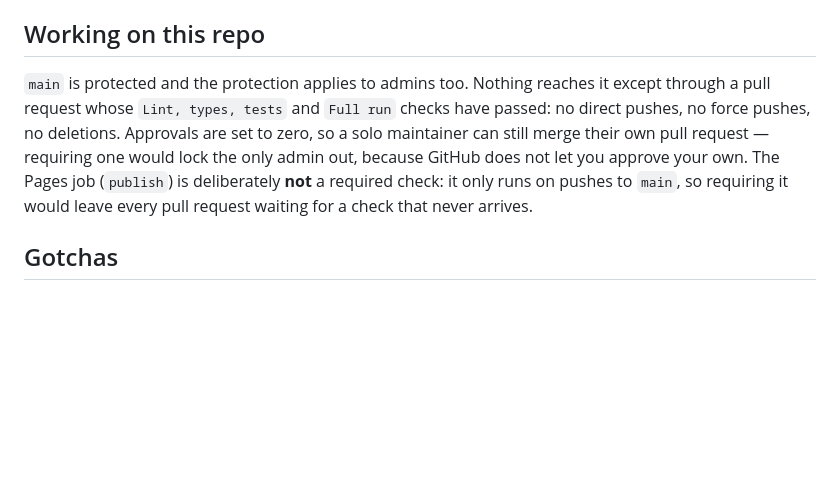
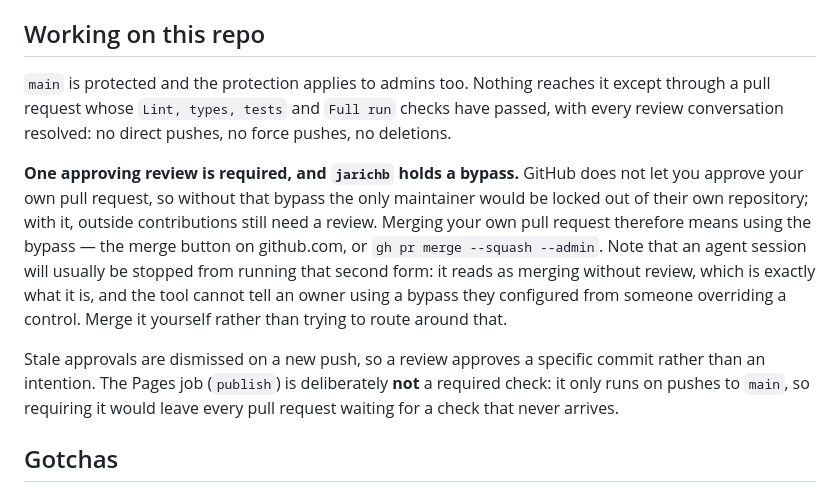
Before and after one commit to JB-Analytica/reference-architecture, a Markdown page: CLAUDE.md, the part around the change. Drawn GitHub-style; blank space fills up the shorter version.

Commit message:
Correct what CLAUDE.md says about the protection on main (#12)
The note written in #10 described the protection as it was configured
then: zero approvals, on the reasoning that requiring one would lock out
the only admin. It has since been changed to require one approving review
with a bypass for jarichb, which is the better arrangement -- outside
contributions still get reviewed, and the maintainer is not locked out of
their own repository.

Left alone the file would have told the next reader that merging their own
pull request just works. It does not: it needs the bypass, via the merge
button or `gh pr merge --admin`. Also records that an agent session will
normally be stopped from running that command, because it genuinely is a
merge without review and the tool has no way to tell a configured bypass
from an override -- and that the answer is to merge it yourself rather
than to route around the refusal.

Also notes the two settings the old text missed: required conversation
resolution, and stale approvals being dismissed on a new push.

Co-authored-by: Claude Opus 5 <noreply@anthropic.com>

```diff
--- a/CLAUDE.md
+++ b/CLAUDE.md
@@ -134,11 +134,21 @@ uv run refarch transform build -s +fct_orders   # extra args pass through to dbt
 ## Working on this repo
 
 `main` is protected and the protection applies to admins too. Nothing reaches it except through a
-pull request whose `Lint, types, tests` and `Full run` checks have passed: no direct pushes, no
-force pushes, no deletions. Approvals are set to zero, so a solo maintainer can still merge their
-own pull request — requiring one would lock the only admin out, because GitHub does not let you
-approve your own. The Pages job (`publish`) is deliberately **not** a required check: it only runs
-on pushes to `main`, so requiring it would leave every pull request waiting for a check that never
+pull request whose `Lint, types, tests` and `Full run` checks have passed, with every review
+conversation resolved: no direct pushes, no force pushes, no deletions.
+
+**One approving review is required, and `jarichb` holds a bypass.** GitHub does not let you
+approve your own pull request, so without that bypass the only maintainer would be locked out of
+their own repository; with it, outside contributions still need a review. Merging your own pull
+request therefore means using the bypass — the merge button on github.com, or
+`gh pr merge --squash --admin`. Note that an agent session will usually be stopped from running
+that second form: it reads as merging without review, which is exactly what it is, and the tool
+cannot tell an owner using a bypass they configured from someone overriding a control. Merge it
+yourself rather than trying to route around that.
+
+Stale approvals are dismissed on a new push, so a review approves a specific commit rather than
+an intention. The Pages job (`publish`) is deliberately **not** a required check: it only runs on
+pushes to `main`, so requiring it would leave every pull request waiting for a check that never
 arrives.
 
 ## Gotchas
```
